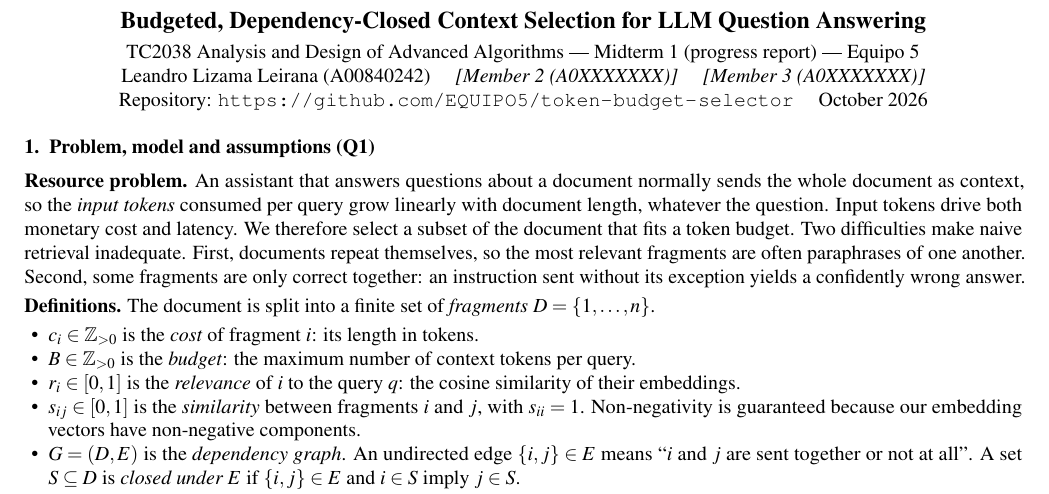
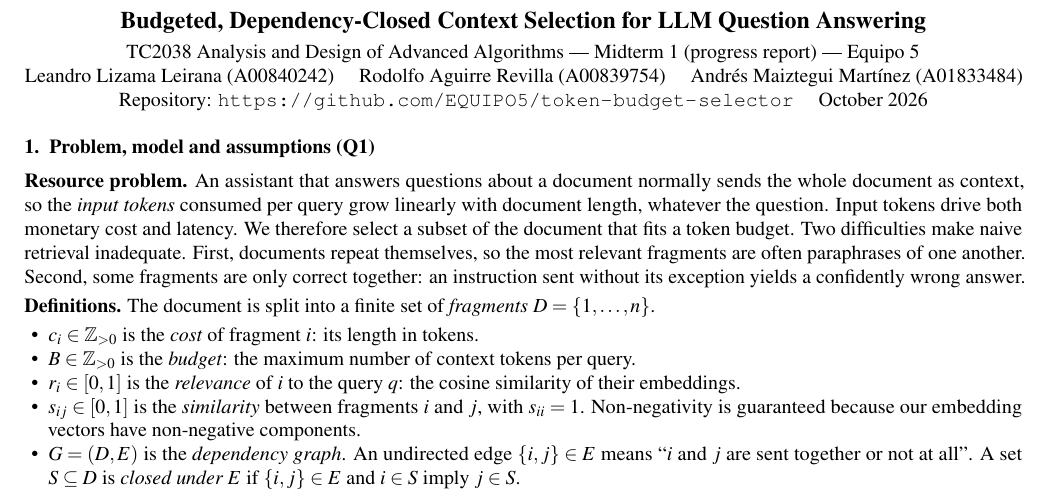
Before and after one commit to rodolfoAguirre/LLM-Token-Optimization, a LaTeX document (token-budget-selector/doc/onepager.tex): part of page 1 of 4, cut so that both start at the same text. Compiled offline with pdfLaTeX.

Commit message:
Add team members to onepager
Co-Authored-By: Claude Opus 5.5 <noreply@anthropic.com>

```diff
--- a/token-budget-selector/doc/onepager.tex
+++ b/token-budget-selector/doc/onepager.tex
@@ -29,7 +29,7 @@
 \begin{center}
 {\large\bfseries Budgeted, Dependency-Closed Context Selection for LLM Question Answering}\\[0.3em]
 TC2038 Analysis and Design of Advanced Algorithms --- Midterm~1 (progress report) --- Equipo~5\\
-Leandro Lizama Leirana (A00840242) \quad \textit{[Member 2 (A0XXXXXXX)]} \quad \textit{[Member 3 (A0XXXXXXX)]}\\
+Leandro Lizama Leirana (A00840242) \quad Rodolfo Aguirre Revilla (A00839754) \quad Andrés Maiztegui Martínez (A01833484)\\
 Repository: \url{https://github.com/EQUIPO5/token-budget-selector} \quad October 2026
 \end{center}
 
```
Also changed, not shown: token-budget-selector/doc/onepager.pdf.
